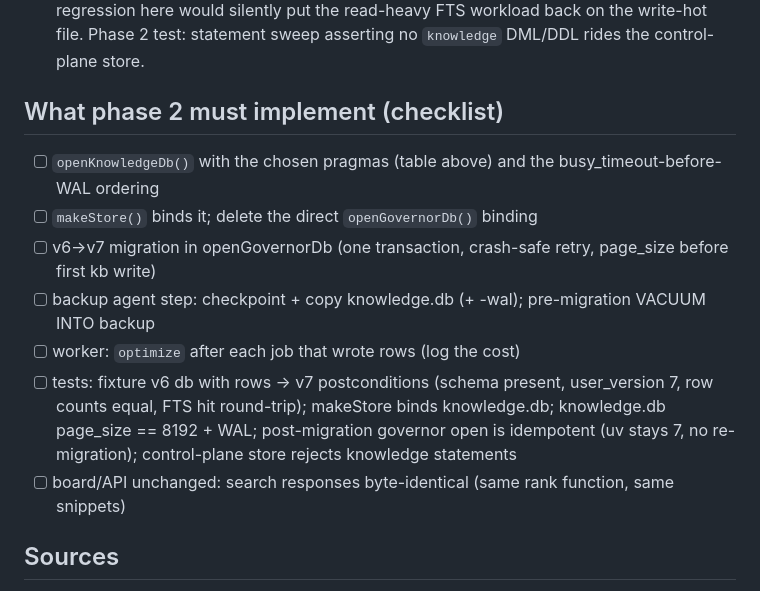
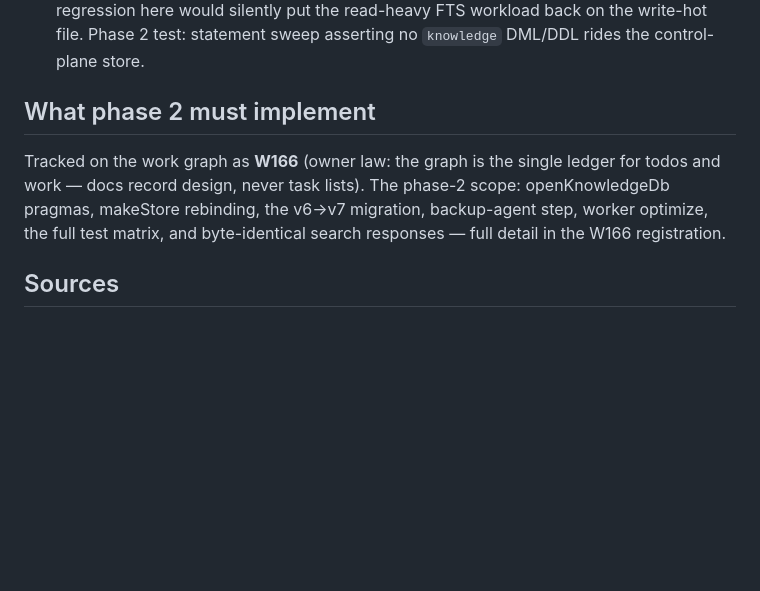
Before and after one commit to klh/suspenders, a Markdown page: docs/design/knowledge-db-2026-10-01.md, the part around the change. GitHub-like rendering; blank space fills up the shorter version.

Commit message:
knowledge-db doc: phase-2 checklist migrates to the work graph (W166)
Owner law: one centralized ledger — the work graph carries todos and
work; repo docs record design and decisions only. The W99 phase-2
checkbox list is now W166 on the graph; the doc points at it.

Co-Authored-By: Claude Code <noreply@anthropic.com>

```diff
--- a/docs/design/knowledge-db-2026-10-01.md
+++ b/docs/design/knowledge-db-2026-10-01.md
@@ -236,23 +236,13 @@ only knowledge-layer code allowed to open the DB file. Phase 2:
    statement sweep asserting no `knowledge` DML/DDL rides the control-plane
    store.
 
-## What phase 2 must implement (checklist)
+## What phase 2 must implement
 
-- [ ] `openKnowledgeDb()` with the chosen pragmas (table above) and the
-      busy_timeout-before-WAL ordering
-- [ ] `makeStore()` binds it; delete the direct `openGovernorDb()` binding
-- [ ] v6→v7 migration in openGovernorDb (one transaction, crash-safe retry,
-      page_size before first kb write)
-- [ ] backup agent step: checkpoint + copy knowledge.db (+ -wal); pre-migration
-      VACUUM INTO backup
-- [ ] worker: `optimize` after each job that wrote rows (log the cost)
-- [ ] tests: fixture v6 db with rows → v7 postconditions (schema present,
-      user_version 7, row counts equal, FTS hit round-trip); makeStore binds
-      knowledge.db; knowledge.db page_size == 8192 + WAL; post-migration
-      governor open is idempotent (uv stays 7, no re-migration);
-      control-plane store rejects knowledge statements
-- [ ] board/API unchanged: search responses byte-identical (same rank
-      function, same snippets)
+Tracked on the work graph as **W166** (owner law: the graph is the single
+ledger for todos and work — docs record design, never task lists). The
+phase-2 scope: openKnowledgeDb pragmas, makeStore rebinding, the v6→v7
+migration, backup-agent step, worker optimize, the full test matrix, and
+byte-identical search responses — full detail in the W166 registration.
 
 ## Sources
 
```
